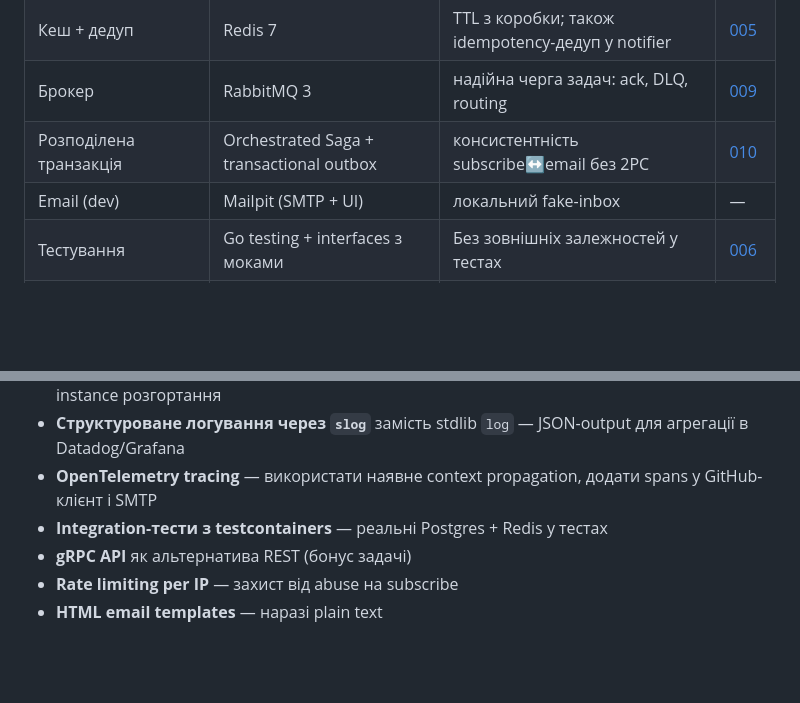
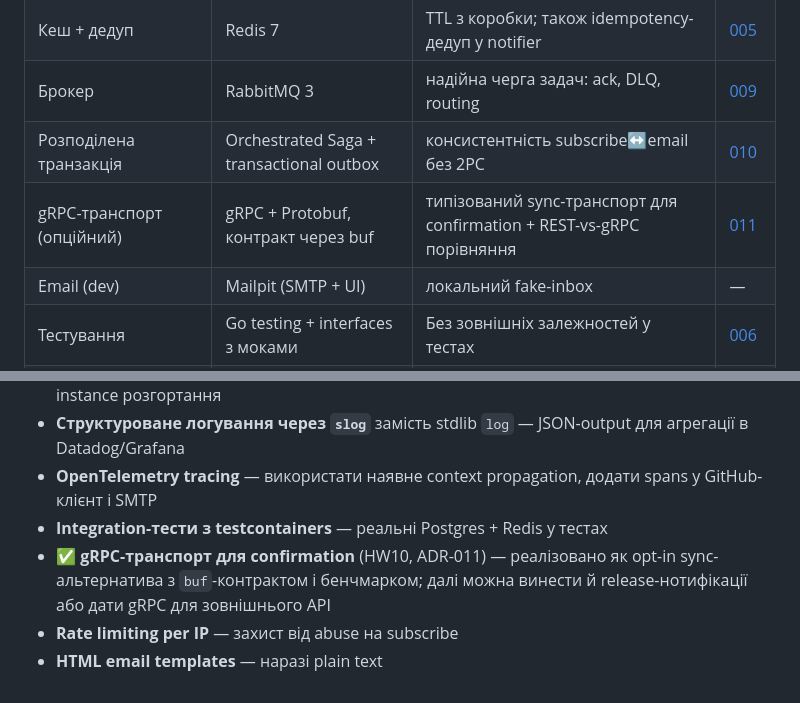
Before and after one commit to GenesisEducationKyiv/software-engineering-school-6-0-Yurii-Levchenko, a Markdown page: system-design/README.md, 2 parts joined by grey strips. Drawn GitHub-style; blank space fills up the shorter version.

```diff
--- a/system-design/README.md
+++ b/system-design/README.md
@@ -530,6 +545,7 @@ sequenceDiagram
 | Кеш + дедуп | Redis 7 | TTL з коробки; також idempotency-дедуп у notifier | [005](./ADR/005-redis-caching-for-github-api.md) |
 | Брокер | RabbitMQ 3 | надійна черга задач: ack, DLQ, routing | [009](./ADR/009-message-broker-rabbitmq.md) |
 | Розподілена транзакція | Orchestrated Saga + transactional outbox | консистентність subscribe↔email без 2PC | [010](./ADR/010-orchestrated-saga-for-subscribe.md) |
+| gRPC-транспорт (опційний) | gRPC + Protobuf, контракт через buf | типізований sync-транспорт для confirmation + REST-vs-gRPC порівняння | [011](./ADR/011-grpc-for-confirmation-transport.md) |
 | Email (dev) | Mailpit (SMTP + UI) | локальний fake-inbox | — |
 | Тестування | Go testing + interfaces з моками | Без зовнішніх залежностей у тестах | [006](./ADR/006-context-propagation-through-call-chain.md) |
 | Метрики | Prometheus client_golang | Стандарт індустрії | — |
@@ -545,6 +561,6 @@ sequenceDiagram
 - **Структуроване логування через `slog`** замість stdlib `log` — JSON-output для агрегації в Datadog/Grafana
 - **OpenTelemetry tracing** — використати наявне context propagation, додати spans у GitHub-клієнт і SMTP
 - **Integration-тести з testcontainers** — реальні Postgres + Redis у тестах
-- **gRPC API** як альтернатива REST (бонус задачі)
+- ✅ **gRPC-транспорт для confirmation** (HW10, ADR-011) — реалізовано як opt-in sync-альтернатива з `buf`-контрактом і бенчмарком; далі можна винести й release-нотифікації або дати gRPC для зовнішнього API
 - **Rate limiting per IP** — захист від abuse на subscribe
 - **HTML email templates** — наразі plain text
```
Also changed, not shown: other parts of system-design/README.md (+16 -1 lines), README.md (+11 -2 lines).
